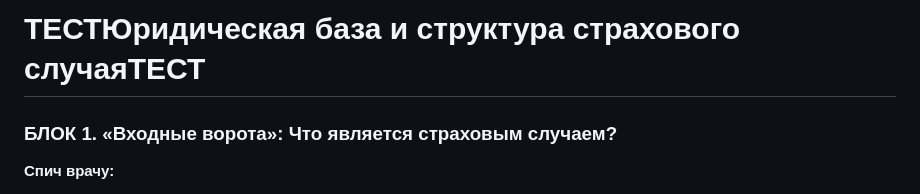
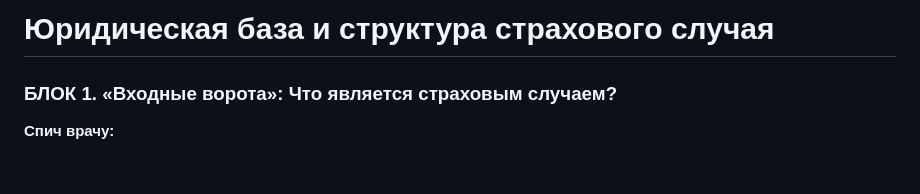
Before and after one commit to vdorlov/dms_ed_doc, a Markdown page: modul_1.md, the part around the change. GitHub-like rendering; blank space fills up the shorter version.

```diff
--- a/modul_1.md
+++ b/modul_1.md
@@ -1,4 +1,4 @@
-# ТЕСТЮридическая база и структура страхового случаяТЕСТ
+# Юридическая база и структура страхового случая
 ### БЛОК 1. «Входные ворота»: Что является страховым случаем?
 
 **Спич врачу:**
```
